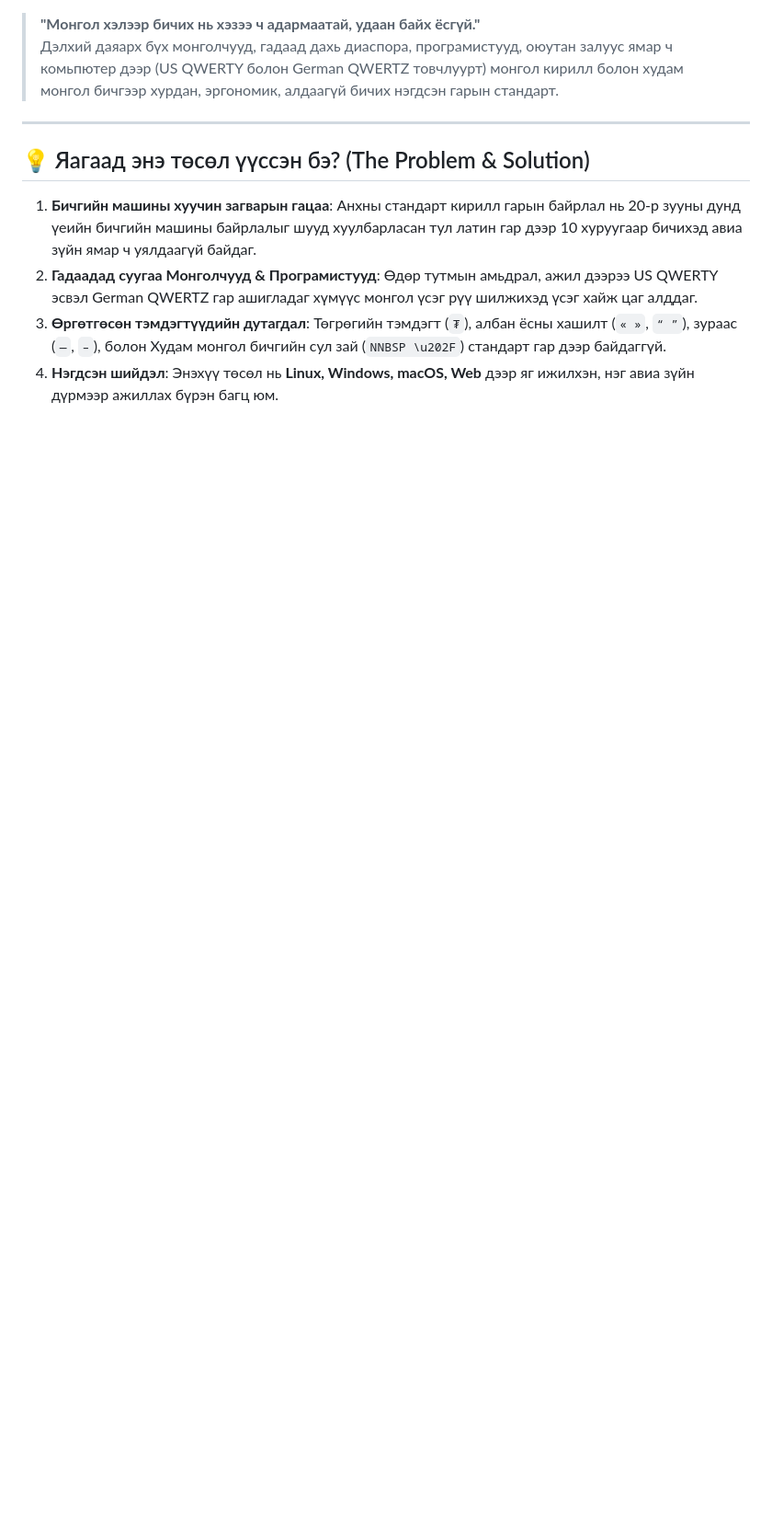
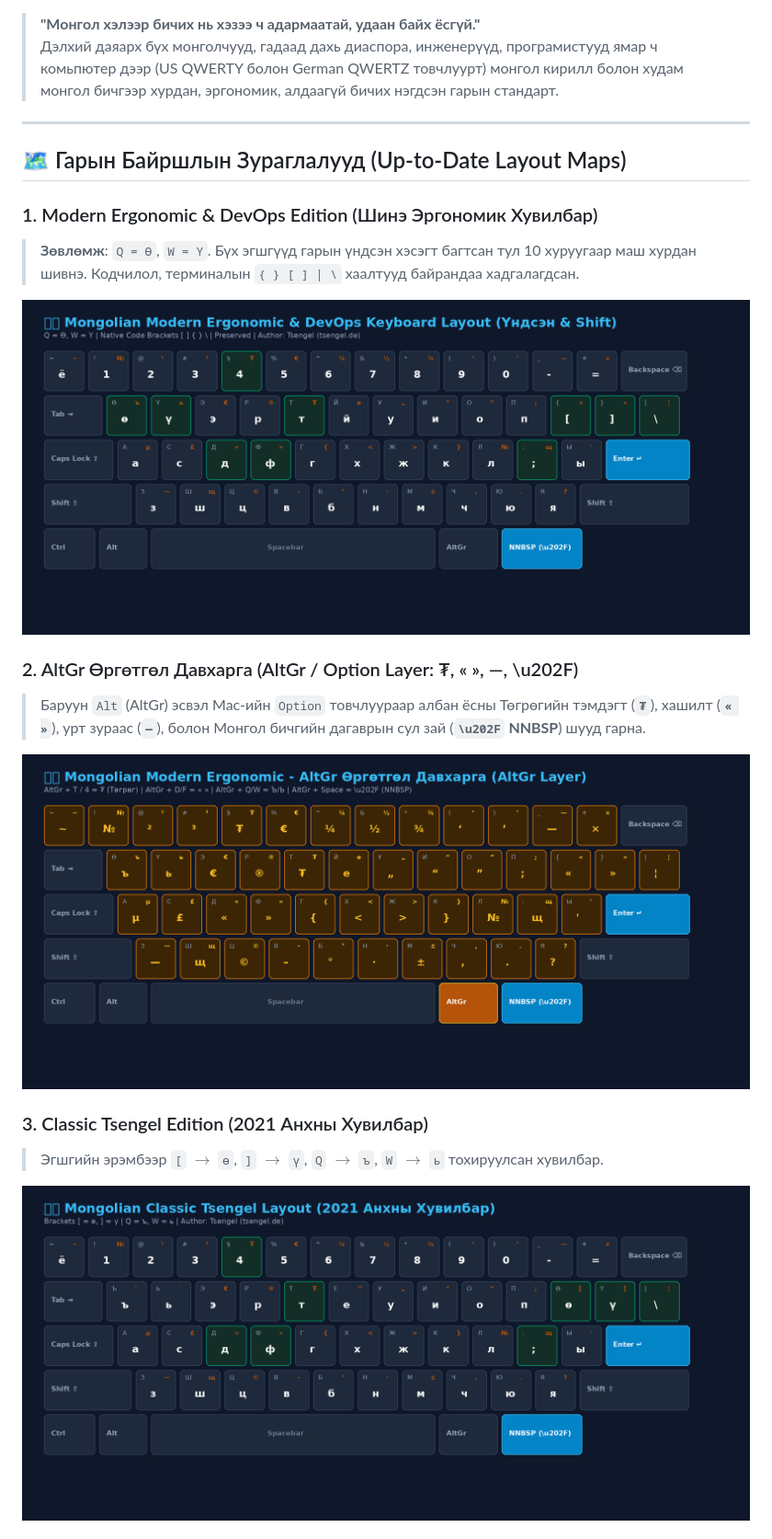
Before and after one commit to Tsengel-de/mn-keyboard-layout, a Markdown page: README.md, the part around one of its changes. Shown at 92% size. GitHub-like rendering; pictures changed too: docs/images/layout-classic-normal.png (added), docs/images/layout-ergonomic-altgr.png (added), docs/images/layout-ergonomic-normal.png (added); blank space fills up the shorter version.

Commit message:
docs: update README with proven layout diagrams, SHA-256 checksums, and multi-edition guides

```diff
--- a/README.md
+++ b/README.md
@@ -7,12 +8,23 @@
 
 > **"Монгол хэлээр бичих нь хэзээ ч адармаатай, удаан байх ёсгүй."**
-> Дэлхий даяарх бүх монголчууд, гадаад дахь диаспора, програмистууд, оюутан залуус ямар ч комьпютер дээр (US QWERTY болон German QWERTZ товчлуурт) монгол кирилл болон худам монгол бичгээр хурдан, эргономик, алдаагүй бичих нэгдсэн гарын стандарт.
+> Дэлхий даяарх бүх монголчууд, гадаад дахь диаспора, инженерүүд, програмистууд ямар ч комьпютер дээр (US QWERTY болон German QWERTZ товчлуурт) монгол кирилл болон худам монгол бичгээр хурдан, эргономик, алдаагүй бичих нэгдсэн гарын стандарт.
 
 ---
 
-## 💡 Яагаад энэ төсөл үүссэн бэ? (The Problem & Solution)
+## 🗺️ Гарын Байршлын Зураглалууд (Up-to-Date Layout Maps)
 
-1. **Бичгийн машины хуучин загварын гацаа**: Анхны стандарт кирилл гарын байрлал нь 20-р зууны дунд үеийн бичгийн машины байрлалыг шууд хуулбарласан тул латин гар дээр 10 хуруугаар бичихэд авиа зүйн ямар ч уялдаагүй байдаг.
-2. **Гадаадад суугаа Монголчууд & Програмистууд**: Өдөр тутмын амьдрал, ажил дээрээ US QWERTY эсвэл German QWERTZ гар ашигладаг хүмүүс монгол үсэг рүү шилжихэд үсэг хайж цаг алддаг.
-3. **Өргөтгөсөн тэмдэгтүүдийн дутагдал**: Төгрөгийн тэмдэгт (`₮`), албан ёсны хашилт (`« »`, `“ ”`), зураас (`—`, `–`), болон Худам монгол бичгийн сул зай (`NNBSP \u202F`) стандарт гар дээр байдаггүй.
-4. **Нэгдсэн шийдэл**: Энэхүү төсөл нь **Linux, Windows, macOS, Web** дээр яг ижилхэн, нэг авиа зүйн дүрмээр ажиллах бүрэн багц юм.
+### 1. Modern Ergonomic & DevOps Edition (Шинэ Эргономик Хувилбар)
+> **Зөвлөмж**: `Q = Ө`, `W = Ү`. Бүх эгшгүүд гарын үндсэн хэсэгт багтсан тул 10 хуруугаар маш хурдан шивнэ. Кодчилол, терминалын `{ } [ ] | \` хаалтууд байрандаа хадгалагдсан.
+
+![Mongolian Modern Ergonomic Layout](docs/images/layout-ergonomic-normal.png)
+
+### 2. AltGr Өргөтгөл Давхарга (AltGr / Option Layer: ₮, « », —, \u202F)
+> Баруун `Alt` (AltGr) эсвэл Mac-ийн `Option` товчлуураар албан ёсны Төгрөгийн тэмдэгт (**`₮`**), хашилт (**`« »`**), урт зураас (**`—`**), болон Монгол бичгийн дагаврын сул зай (**`\u202F` NNBSP**) шууд гарна.
+
+![Mongolian Ergonomic AltGr Layout](docs/images/layout-ergonomic-altgr.png)
+
+### 3. Classic Tsengel Edition (2021 Анхны Хувилбар)
+> Эгшгийн эрэмбээр `[` $\rightarrow$ `ө`, `]` $\rightarrow$ `ү`, `Q` $\rightarrow$ `ъ`, `W` $\rightarrow$ `ь` тохируулсан хувилбар.
+
+![Mongolian Classic Layout](docs/images/layout-classic-normal.png)
+
```
Also changed, not shown: other parts of README.md (+108 -86 lines), docs/images/layout-bichig.png (added), 3 other files.
